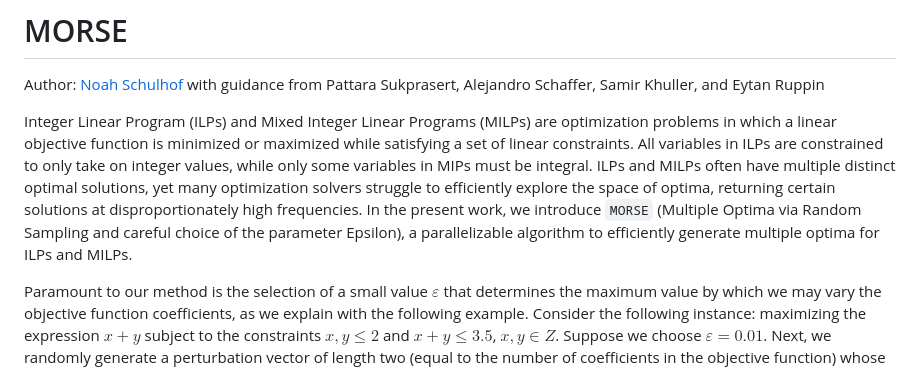
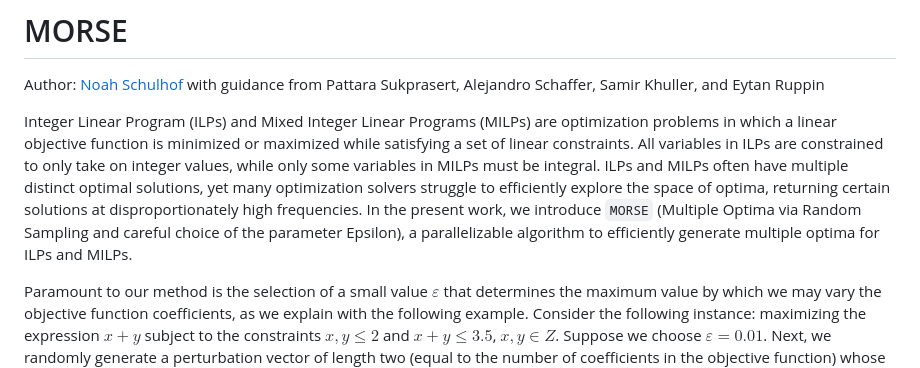
Before and after one commit to noahschulhof/MORSE, a Markdown page: README.md, the part around the change. Drawn GitHub-style.

Commit message:
Fix typo

```diff
--- a/README.md
+++ b/README.md
@@ -1,7 +1,7 @@
 # MORSE
 Author: [Noah Schulhof](mailto:nschulhof@u.northwestern.edu) with guidance from Pattara Sukprasert, Alejandro Schaffer, Samir Khuller, and Eytan Ruppin
 
-Integer Linear Program (ILPs) and Mixed Integer Linear Programs (MILPs) are optimization problems in which a linear objective function is minimized or maximized while satisfying a set of linear constraints. All variables in ILPs are constrained to only take on integer values, while only some variables in MIPs must be integral. ILPs and MILPs often have multiple distinct optimal solutions, yet many optimization solvers struggle to efficiently explore the space of optima, returning certain solutions at disproportionately high frequencies. In the present work, we introduce `MORSE` (Multiple Optima via Random Sampling and careful choice of the parameter Epsilon), a parallelizable algorithm to efficiently generate multiple optima for ILPs and MILPs.
+Integer Linear Program (ILPs) and Mixed Integer Linear Programs (MILPs) are optimization problems in which a linear objective function is minimized or maximized while satisfying a set of linear constraints. All variables in ILPs are constrained to only take on integer values, while only some variables in MILPs must be integral. ILPs and MILPs often have multiple distinct optimal solutions, yet many optimization solvers struggle to efficiently explore the space of optima, returning certain solutions at disproportionately high frequencies. In the present work, we introduce `MORSE` (Multiple Optima via Random Sampling and careful choice of the parameter Epsilon), a parallelizable algorithm to efficiently generate multiple optima for ILPs and MILPs.
 
 Paramount to our method is the selection of a small value $ε$ that determines the maximum value by which we may vary the objective function coefficients, as we explain with the following example. Consider the following instance: maximizing the expression $x+y$ subject to the constraints $x,y≤2$ and $x+y≤3.5$, $x,y∈Z$. Suppose we choose $ε=0.01$. Next, we randomly generate a perturbation vector of length two (equal to the number of coefficients in the objective function) whose entries $v_1, v_2 \stackrel{\text{i.i.d.}}{\sim} \mathcal{U}(1-ε, 1+ε)$. An example of such a perturbation vector is $[0.99864, 1.00142]$. We then map the vector entries to the coefficients in the objective function, which becomes $0.99864x+1.00142y$. Without modifying the constraints, we solve the resulting instance and obtain the optimum $`\{x=1, y=2\}`$. On another execution of `MORSE`, with the same value for $ε$, suppose we randomly generate the perturbation vector $[1.00045, 0.99312]$. After mapping the vector entries to the coefficients in the objective function, and solving the instance, we obtain the optimum $`\{x=2, y=1\}`$. By executing two independent runs of `MORSE`, we can find the two distinct optima for the provided instance. To generalize this notion, for any instance with $n>1$ distinct optima, we aim to find all distinct optima in $r≥n$ independent `MORSE` runs.
 
```
